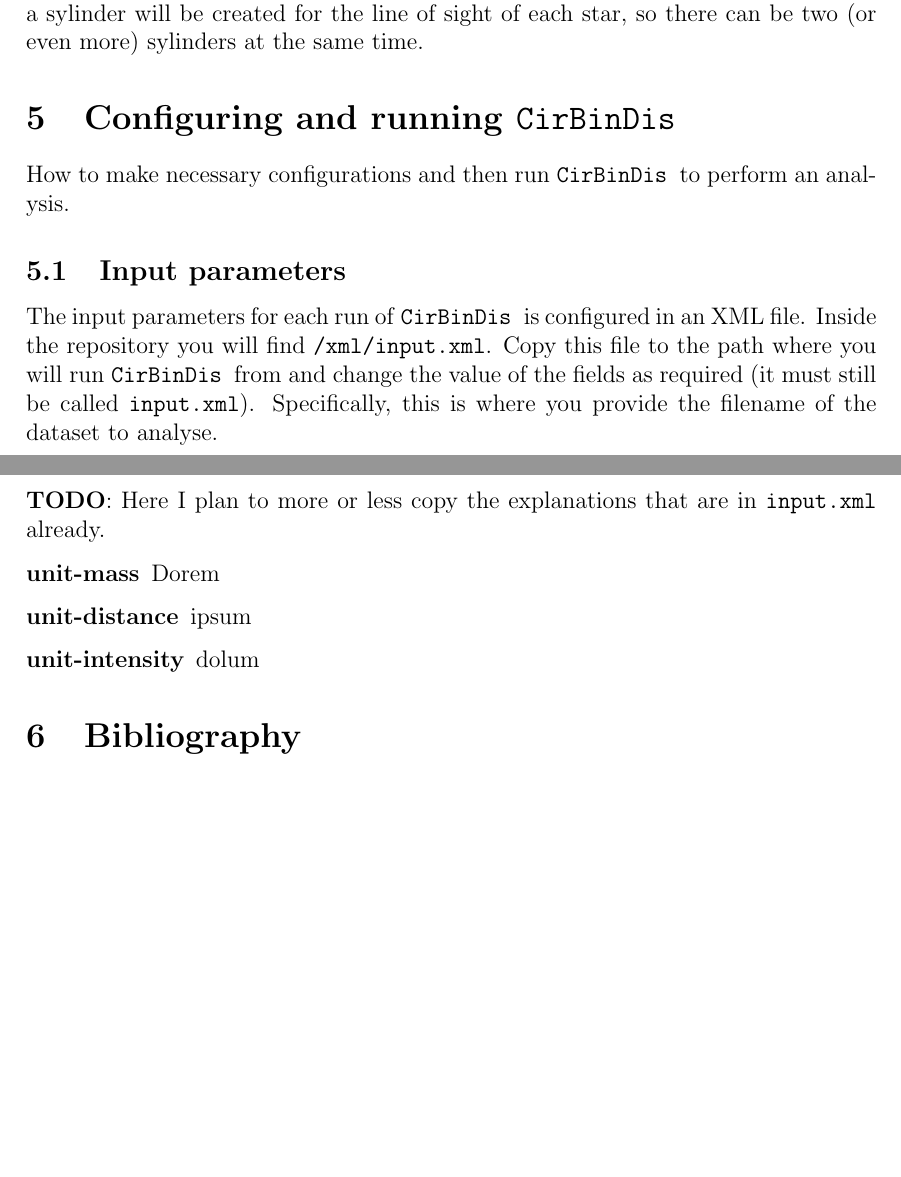
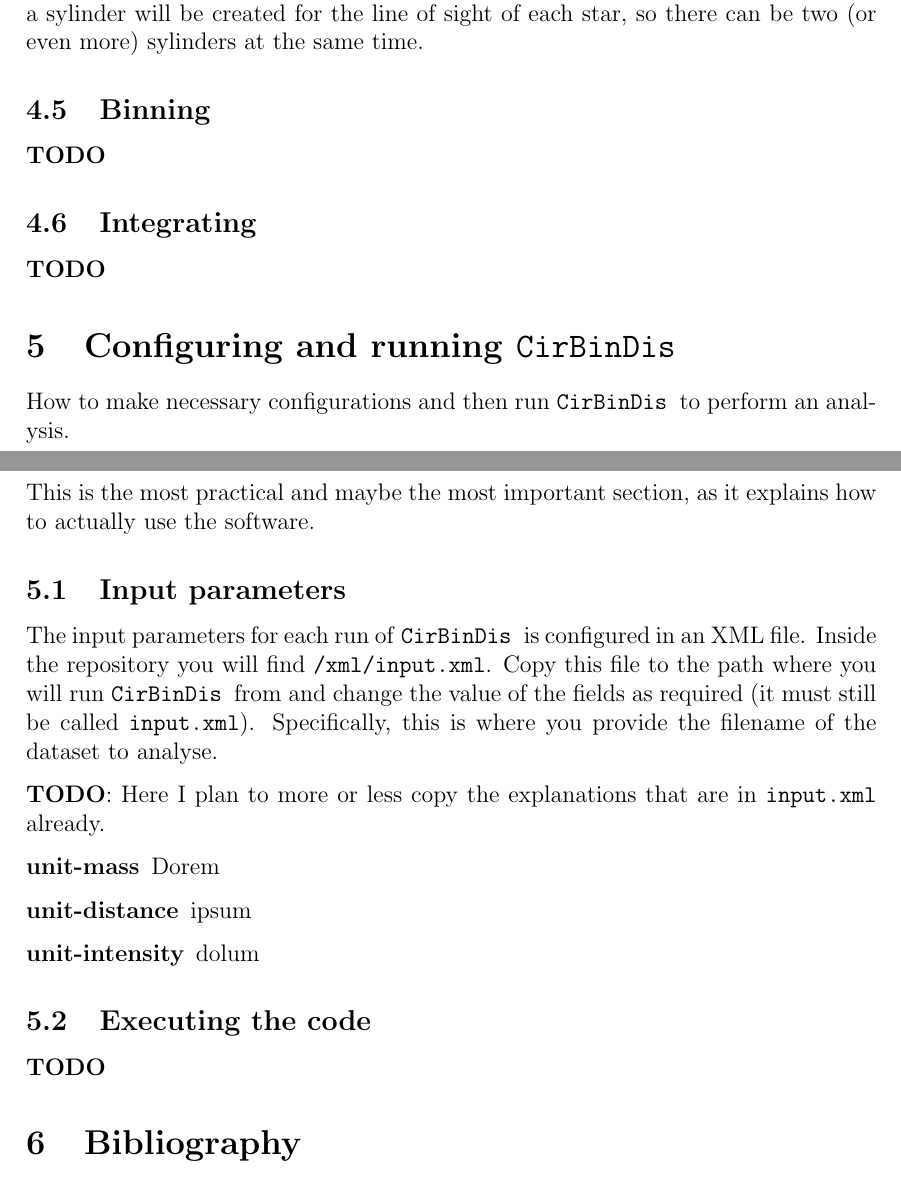
Before and after one commit to PaulMag/cirbindis, a LaTeX document (report/main.tex): two parts of pages 3 and 4 of 4, joined at a grey line, cut so that both start at the same text, the shorter picture padded with empty space. Compiled offline with pdfLaTeX.

Commit message:
Added placeholders and TODOs for unfinished sections.

```diff
--- a/report/main.tex
+++ b/report/main.tex
@@ -127,6 +131,14 @@ Any units can be used for the input data. How to specify units are covered in th
 \subsection{Sylinder}
     A section of the datapoints are cropped out, which represents only the sylinder of gas that is between an observer on Earth and the star. These are the datapoints that fall within the sylinder whose base area is defined by the stellar surface and which extends from the stellar surface and infinitely along the $x$-axis in positive direction (the de facto limit is the outer radius of the disk). In other words, the observer's position is assumed to be $(\infty, 0, 0)$. A sylinder like this is made once for \emph{each} azimuthal rotation of all the points. Thus, each sylinder will be a little different from the previous one (if $\D\theta$ is small). If there are two (or even more) stars a sylinder will be created for the line of sight of each star, so there can be two (or even more) sylinders at the same time.
 
+\subsection{Binning}
+    %TODO
+    \textbf{TODO}
+
+\subsection{Integrating}
+    %TODO
+    \textbf{TODO}
+
 
 %===============================================================================
 \section{Configuring and running \sname}
@@ -134,9 +146,7 @@ Any units can be used for the input data. How to specify units are covered in th
 
 How to make necessary configurations and then run \sname to perform an analysis.
 
-
-
-
+This is the most practical and maybe the most important section, as it explains how to actually use the software.
 
 \subsection{Input parameters}
     The input parameters for each run of \sname is configured in an XML file. Inside the repository you will find \texttt{/xml/input.xml}. Copy this file to the path where you will run \sname from and change the value of the fields as required (it must still be called \texttt{input.xml}). Specifically, this is where you provide the filename of the dataset to analyse.
@@ -150,6 +160,9 @@ How to make necessary configurations and then run \sname to perform an analysis.
         \item[unit-intensity] dolum
     \end{description}
 
+\subsection{Executing the code}
+    %TODO
+    \textbf{TODO}
 
 %===============================================================================
 \section{Bibliography}
```
Also changed, not shown: report/main.tex (4 more changed lines).
